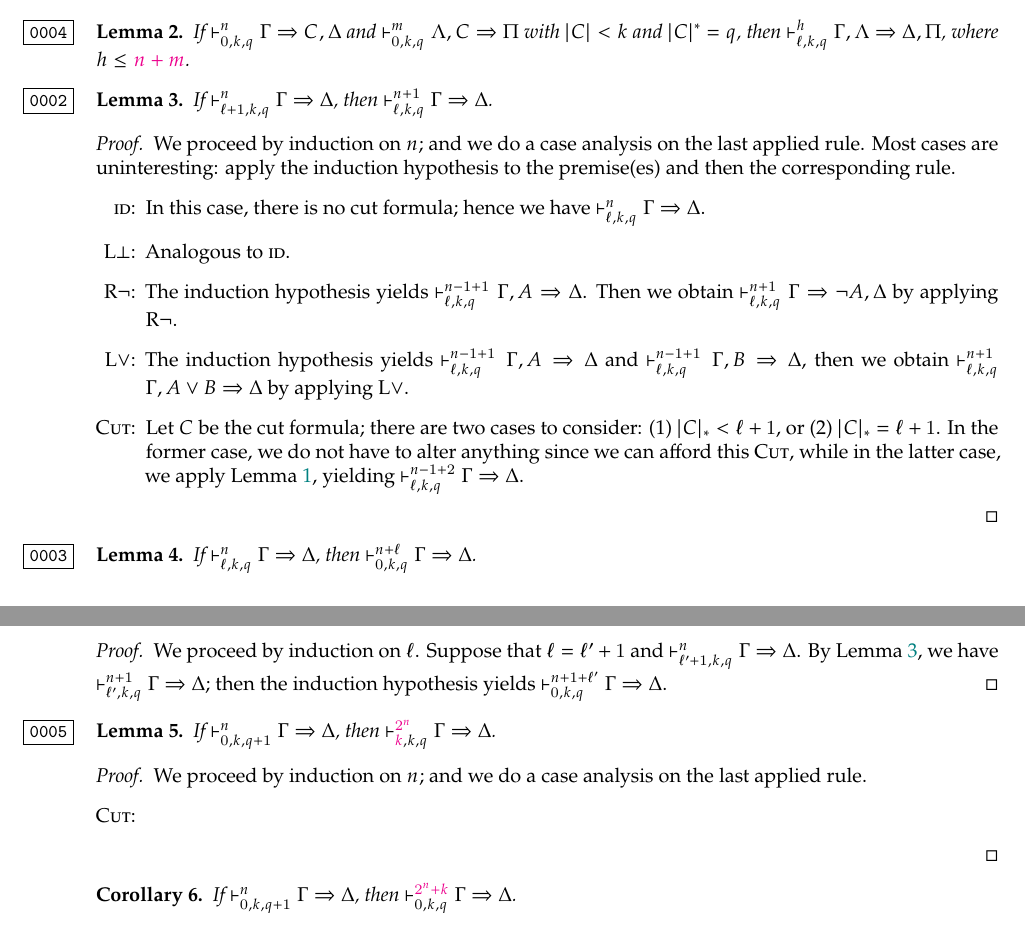
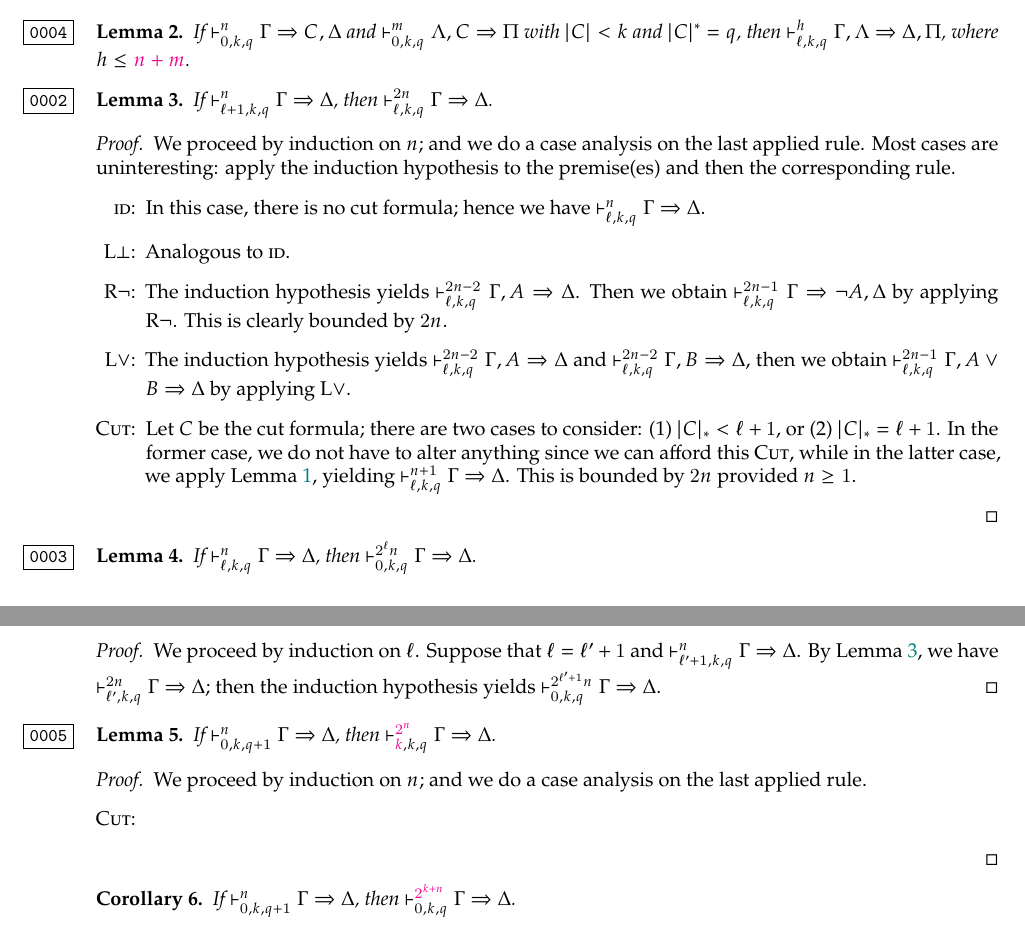
Before and after one commit to burakkukohi/gu-logic, a LaTeX document (log221-a4.tex): two parts of pages 1 and 2 of 2, joined at a grey line, cut so that both start at the same text. Compiled offline with XeLaTeX.

Commit message:
fixed some bounds

```diff
--- a/log221-a4.tex
+++ b/log221-a4.tex
@@ -46,7 +46,7 @@ By inspection, the inversion lemma still holds for $\dVdash{n}{\ell}{k}{q}$.
 \end{lemma}
 
 \begin{lemma}\label{0002}
-  If $\dVdash{n}{\ell + 1}{k}{q} \Gamma \Rightarrow \Delta$, then $\dVdash{n+1}{\ell}{k}{q} \Gamma \Rightarrow \Delta$.
+  If $\dVdash{n}{\ell + 1}{k}{q} \Gamma \Rightarrow \Delta$, then $\dVdash{2n}{\ell}{k}{q} \Gamma \Rightarrow \Delta$.
 \end{lemma}
 \begin{proof}
   We proceed by induction on $n$; and we do a case analysis on the last applied rule.
@@ -54,21 +54,23 @@ By inspection, the inversion lemma still holds for $\dVdash{n}{\ell}{k}{q}$.
   \begin{itemize}
   \item[\rId:] In this case, there is no cut formula; hence we have $\dVdash{n}{\ell}{k}{q} \Gamma \Rightarrow \Delta$.
   \item[\rLBot:] Analogous to \rId.
-  \item[\rRNot:] The induction hypothesis yields $\dVdash{n - 1 + 1}{\ell}{k}{q} \Gamma, A \Rightarrow \Delta$.
-    Then we obtain $\dVdash{n+1}{\ell}{k}{q} \Gamma \Rightarrow \lnot A, \Delta$ by applying \rRNot.
-  \item[\rLDis:] The induction hypothesis yields $\dVdash{n - 1 + 1}{\ell}{k}{q} \Gamma, A \Rightarrow \Delta$ and $\dVdash{n - 1 + 1}{\ell}{k}{q} \Gamma, B \Rightarrow \Delta$, then we obtain $\dVdash{n+1}{\ell}{k}{q} \Gamma, A \vee B \Rightarrow \Delta$ by applying \rLDis.
+  \item[\rRNot:] The induction hypothesis yields $\dVdash{2n - 2}{\ell}{k}{q} \Gamma, A \Rightarrow \Delta$.
+    Then we obtain $\dVdash{2n - 1}{\ell}{k}{q} \Gamma \Rightarrow \lnot A, \Delta$ by applying \rRNot.
+    This is clearly bounded by $2n$.
+  \item[\rLDis:] The induction hypothesis yields $\dVdash{2n - 2}{\ell}{k}{q} \Gamma, A \Rightarrow \Delta$ and $\dVdash{2n - 2}{\ell}{k}{q} \Gamma, B \Rightarrow \Delta$, then we obtain $\dVdash{2n - 1}{\ell}{k}{q} \Gamma, A \vee B \Rightarrow \Delta$ by applying \rLDis.
   \item[\rCut:] Let $C$ be the cut formula; there are two cases to consider: (1) $\dRank{C} < \ell + 1$, or (2) $\dRank{C} = \ell + 1$.
-    In the former case, we do not have to alter anything since we can afford this \rCut, while in the latter case, we apply \cref{0000}, yielding $\dVdash{n - 1 + 2}{\ell}{k}{q} \Gamma \Rightarrow \Delta$.
+    In the former case, we do not have to alter anything since we can afford this \rCut, while in the latter case, we apply \cref{0000}, yielding $\dVdash{n + 1}{\ell}{k}{q} \Gamma \Rightarrow \Delta$.
+    This is bounded by $2n$ provided $n \geq 1$.
   \end{itemize}
 \end{proof}
 
 \begin{lemma}\label{0003}
-  If $\dVdash{n}{\ell}{k}{q} \Gamma \Rightarrow \Delta$, then $\dVdash{n + \ell}{0}{k}{q} \Gamma \Rightarrow \Delta$.
+  If $\dVdash{n}{\ell}{k}{q} \Gamma \Rightarrow \Delta$, then $\dVdash{2^{\ell}n}{0}{k}{q} \Gamma \Rightarrow \Delta$.
 \end{lemma}
 \begin{proof}
   We proceed by induction on $\ell$.
   Suppose that $\ell = \ell' + 1$ and $\dVdash{n}{\ell' + 1}{k}{q} \Gamma \Rightarrow \Delta$.
-  By \cref{0002}, we have $\dVdash{n + 1}{\ell'}{k}{q} \Gamma \Rightarrow \Delta$; then the induction hypothesis yields $\dVdash{n + 1 + \ell'}{0}{k}{q} \Gamma \Rightarrow \Delta$.
+  By \cref{0002}, we have $\dVdash{2n}{\ell'}{k}{q} \Gamma \Rightarrow \Delta$; then the induction hypothesis yields $\dVdash{2^{\ell' + 1}n}{0}{k}{q} \Gamma \Rightarrow \Delta$.
 \end{proof}
 
 \begin{lemma}\label{0005}
@@ -82,7 +84,7 @@ By inspection, the inversion lemma still holds for $\dVdash{n}{\ell}{k}{q}$.
 \end{proof}
 
 \begin{corollary}
-  If $\dVdash{n}{0}{k}{q+1} \Gamma \Rightarrow \Delta$, then $\dVdash{\comment{2^n+k}}{0}{k}{q} \Gamma \Rightarrow \Delta$.
+  If $\dVdash{n}{0}{k}{q+1} \Gamma \Rightarrow \Delta$, then $\dVdash{\comment{2^{k+n}}}{0}{k}{q} \Gamma \Rightarrow \Delta$.
 \end{corollary}
 
 \section*{Problem 1}
```
